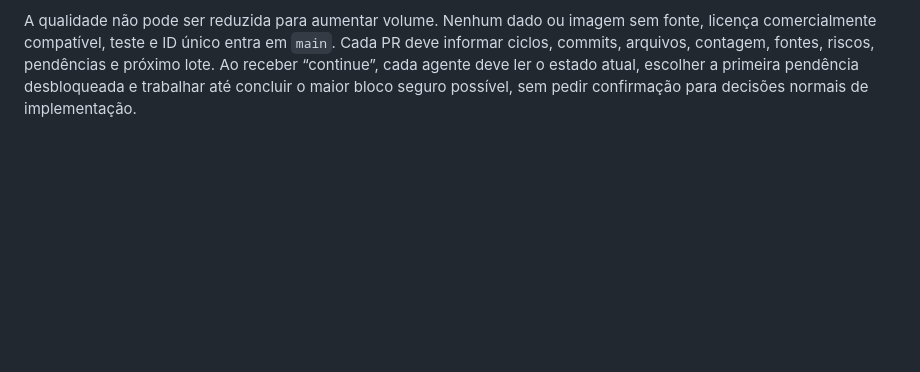
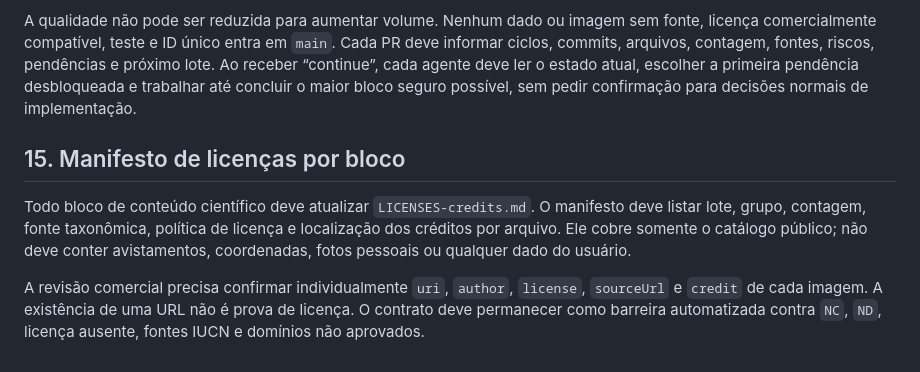
Before and after one commit to Souzzao/pantanal-dex, a Markdown page: HANDOFF-3-CONTAS.md, the part around the change. Drawn GitHub-style; blank space fills up the shorter version.

Commit message:
docs: add catalog license and credit manifest

```diff
--- a/HANDOFF-3-CONTAS.md
+++ b/HANDOFF-3-CONTAS.md
@@ -154,3 +154,10 @@ A Conta 1 deve verificar, a cada retomada, branches, commits, PRs, checks e TODO
 Bloqueios precisam conter causa, evidência, alternativa executável e agente responsável. Fonte indisponível deve ser substituída por pipeline, dump, fixture ou teste; PR stale deve ser rebaseado de forma coordenada; conflitos devem ser resolvidos por integração seletiva pela Conta 1; falhas devem ser corrigidas e revalidadas. Um registro apenas dizendo “aguardando” é inválido.
 
 A qualidade não pode ser reduzida para aumentar volume. Nenhum dado ou imagem sem fonte, licença comercialmente compatível, teste e ID único entra em `main`. Cada PR deve informar ciclos, commits, arquivos, contagem, fontes, riscos, pendências e próximo lote. Ao receber “continue”, cada agente deve ler o estado atual, escolher a primeira pendência desbloqueada e trabalhar até concluir o maior bloco seguro possível, sem pedir confirmação para decisões normais de implementação.
+
+
+## 15. Manifesto de licenças por bloco
+
+Todo bloco de conteúdo científico deve atualizar `LICENSES-credits.md`. O manifesto deve listar lote, grupo, contagem, fonte taxonômica, política de licença e localização dos créditos por arquivo. Ele cobre somente o catálogo público; não deve conter avistamentos, coordenadas, fotos pessoais ou qualquer dado do usuário.
+
+A revisão comercial precisa confirmar individualmente `uri`, `author`, `license`, `sourceUrl` e `credit` de cada imagem. A existência de uma URL não é prova de licença. O contrato deve permanecer como barreira automatizada contra `NC`, `ND`, licença ausente, fontes IUCN e domínios não aprovados.
```
Also changed, not shown: LICENSES-credits.md (added, +27 -0 lines).
